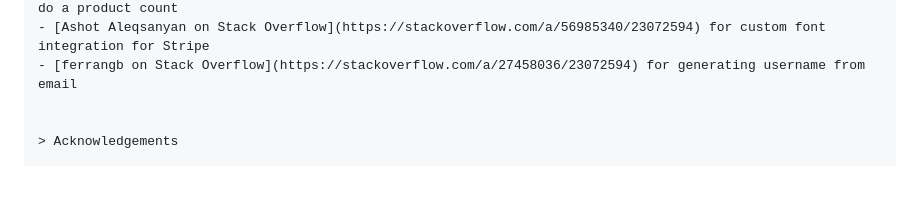
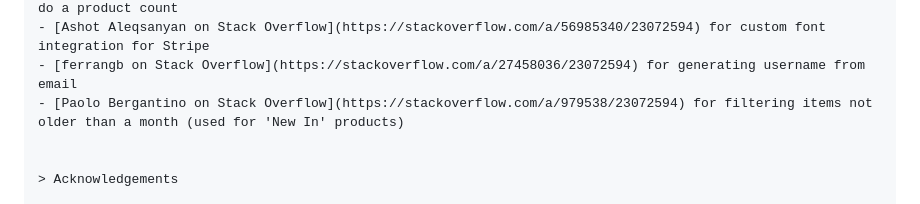
Before and after one commit to TulaUnogi/bat-choice-clothing, a Markdown page: README.md, the part around the change. Rendered like a GitHub page; blank space fills up the shorter version.

Commit message:
Add credits for New In products code

```diff
--- a/README.md
+++ b/README.md
@@ -437,6 +437,7 @@ Creating a clone enables you to make a copy of the current version of this repos
 - [crimsonpython24 on Stack Overflow](https://stackoverflow.com/a/63047180/23072594) for an idea on how to do a product count
 - [Ashot Aleqsanyan on Stack Overflow](https://stackoverflow.com/a/56985340/23072594) for custom font integration for Stripe
 - [ferrangb on Stack Overflow](https://stackoverflow.com/a/27458036/23072594) for generating username from email
+- [Paolo Bergantino on Stack Overflow](https://stackoverflow.com/a/979538/23072594) for filtering items not older than a month (used for 'New In' products)
 
 
 > Acknowledgements
```
